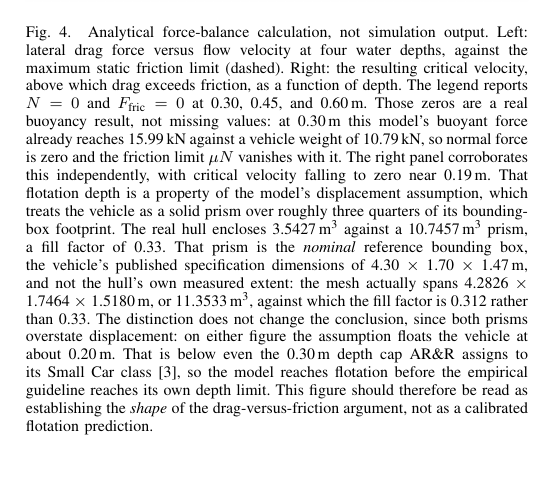
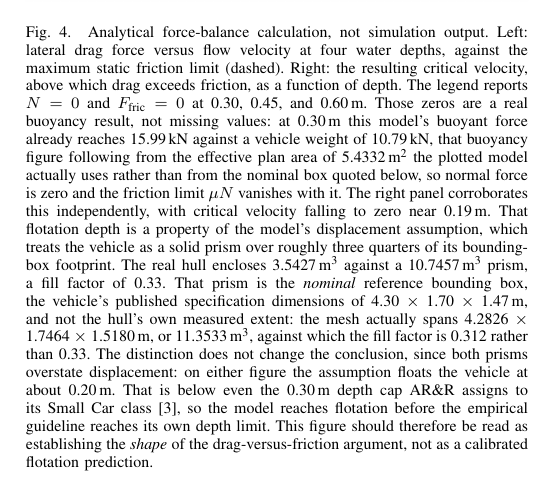
Before and after one commit to jcerrell-IS/can-it-ford, a LaTeX paper (conference_101719_1.tex): part of one column of page 4 of 7, cut so that both start at the same text. Compiled offline with pdfLaTeX; a missing font is replaced by an installed copy or a similar font; a LaTeX package or settings file that is missing is left out.

Commit message:
Make the Fig 4 buoyancy figure traceable to the plan area the plotted model uses
The caption states a nominal bounding box of 4.30 x 1.70 x 1.47 m. Three quarters
of that footprint is 5.4825 m2, which gives 16.13 kN at 0.30 m, not the 15.99 kN
quoted. The plotted curve was built from an effective plan area of 5.4332 m2
(footprint 7.2443 m2), so the quoted value is correct for the figure but was not
derivable from any number the caption gave. Naming that area removes the
apparent contradiction without changing the figure.

```diff
--- a/conference_101719_1.tex
+++ b/conference_101719_1.tex
@@ -134,7 +134,7 @@ A first-principles force balance motivates why L1's scalar hazard measure is exp
 \begin{figure}[t]
 \centering
 \includegraphics[width=\linewidth]{force_balance.jpg}
-\caption{Analytical force-balance calculation, not simulation output. Left: lateral drag force versus flow velocity at four water depths, against the maximum static friction limit (dashed). Right: the resulting critical velocity, above which drag exceeds friction, as a function of depth. The legend reports $N=0$ and $F_{\text{fric}}=0$ at 0.30, 0.45, and 0.60\,m. Those zeros are a real buoyancy result, not missing values: at 0.30\,m this model's buoyant force already reaches 15.99\,kN against a vehicle weight of 10.79\,kN, so normal force is zero and the friction limit $\mu N$ vanishes with it. The right panel corroborates this independently, with critical velocity falling to zero near 0.19\,m. That flotation depth is a property of the model's displacement assumption, which treats the vehicle as a solid prism over roughly three quarters of its bounding-box footprint. The real hull encloses 3.5427\,m\textsuperscript{3} against a 10.7457\,m\textsuperscript{3} prism, a fill factor of 0.33. That prism is the \emph{nominal} reference bounding box, the vehicle's published specification dimensions of 4.30 $\times$ 1.70 $\times$ 1.47\,m, and not the hull's own measured extent: the mesh actually spans 4.2826 $\times$ 1.7464 $\times$ 1.5180\,m, or 11.3533\,m\textsuperscript{3}, against which the fill factor is 0.312 rather than 0.33. The distinction does not change the conclusion, since both prisms overstate displacement: on either figure the assumption floats the vehicle at about 0.20\,m. That is below even the 0.30\,m depth cap AR\&R assigns to its Small Car class \cite{shand2011arr}, so the model reaches flotation before the empirical guideline reaches its own depth limit. This figure should therefore be read as establishing the \emph{shape} of the drag-versus-friction argument, not as a calibrated flotation prediction.}
+\caption{Analytical force-balance calculation, not simulation output. Left: lateral drag force versus flow velocity at four water depths, against the maximum static friction limit (dashed). Right: the resulting critical velocity, above which drag exceeds friction, as a function of depth. The legend reports $N=0$ and $F_{\text{fric}}=0$ at 0.30, 0.45, and 0.60\,m. Those zeros are a real buoyancy result, not missing values: at 0.30\,m this model's buoyant force already reaches 15.99\,kN against a vehicle weight of 10.79\,kN, that buoyancy figure following from the effective plan area of 5.4332\,m\textsuperscript{2} the plotted model actually uses rather than from the nominal box quoted below, so normal force is zero and the friction limit $\mu N$ vanishes with it. The right panel corroborates this independently, with critical velocity falling to zero near 0.19\,m. That flotation depth is a property of the model's displacement assumption, which treats the vehicle as a solid prism over roughly three quarters of its bounding-box footprint. The real hull encloses 3.5427\,m\textsuperscript{3} against a 10.7457\,m\textsuperscript{3} prism, a fill factor of 0.33. That prism is the \emph{nominal} reference bounding box, the vehicle's published specification dimensions of 4.30 $\times$ 1.70 $\times$ 1.47\,m, and not the hull's own measured extent: the mesh actually spans 4.2826 $\times$ 1.7464 $\times$ 1.5180\,m, or 11.3533\,m\textsuperscript{3}, against which the fill factor is 0.312 rather than 0.33. The distinction does not change the conclusion, since both prisms overstate displacement: on either figure the assumption floats the vehicle at about 0.20\,m. That is below even the 0.30\,m depth cap AR\&R assigns to its Small Car class \cite{shand2011arr}, so the model reaches flotation before the empirical guideline reaches its own depth limit. This figure should therefore be read as establishing the \emph{shape} of the drag-versus-friction argument, not as a calibrated flotation prediction.}
 \label{fig:force}
 \end{figure}
 
```
